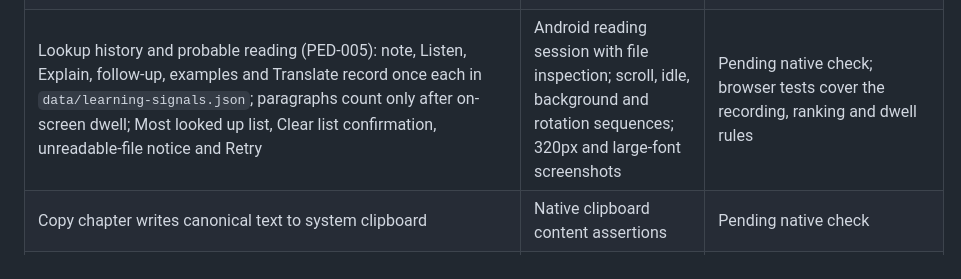
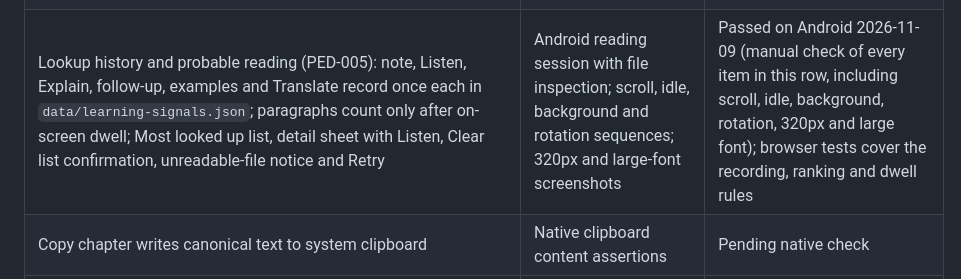
Before and after one commit to javiercmh/lingomage, a Markdown page: docs/validation/device-checklist.md, the part around the change. Drawn GitHub-style.

```diff
--- a/docs/validation/device-checklist.md
+++ b/docs/validation/device-checklist.md
@@ -72,7 +72,7 @@ Native gestures and accessibility semantics/focus transitions can have automated
 | Speak/Listen/Pause/Resume/Previous/Next/Follow/speed/slider; canonical title and full chapter; sentence highlight | Native speech events, configured voice/rate assertions and lifecycle tests; stub engine for timing/failure states, real engine integration for callbacks | Pending native speech/player checks |
 | Stop during lookup, utterance and between chunks; rapid restart, errors, natural completion, navigation and backgrounding | Controlled speech engine callbacks; Android lifecycle tests; measure callback latency and assert no later chunks start | Pending; specify that backgrounding pauses at the sentence rather than assuming uninterrupted playback |
 | Translation handler launch, unavailable/no-handler/timeout and return recovery | Android intent assertions/test handler, configured-handler launch/return and injected failures; existing browser contract tests | Partial: 20 real Google Translate launches/returns on Samsung passed on 2026-10-12. Native failure cases pending; translator may process text online |
-| Lookup history and probable reading (PED-005): note, Listen, Explain, follow-up, examples and Translate record once each in `data/learning-signals.json`; paragraphs count only after on-screen dwell; Most looked up list, Clear list confirmation, unreadable-file notice and Retry | Android reading session with file inspection; scroll, idle, background and rotation sequences; 320px and large-font screenshots | Pending native check; browser tests cover the recording, ranking and dwell rules |
+| Lookup history and probable reading (PED-005): note, Listen, Explain, follow-up, examples and Translate record once each in `data/learning-signals.json`; paragraphs count only after on-screen dwell; Most looked up list, detail sheet with Listen, Clear list confirmation, unreadable-file notice and Retry | Android reading session with file inspection; scroll, idle, background and rotation sequences; 320px and large-font screenshots | Passed on Android 2026-11-09 (manual check of every item in this row, including scroll, idle, background, rotation, 320px and large font); browser tests cover the recording, ranking and dwell rules |
 | Copy chapter writes canonical text to system clipboard | Native clipboard content assertions | Pending native check |
 | Reader multiword selection keeps Android's native context menu hidden, including selections spanning annotated text nodes and handle drags; custom reader actions remain available | Android instrumentation with real long-press/handle gestures and native menu visibility assertions across plain and annotated prose | Pending: this update routes context-menu events by the live selection because Android may target its common ancestor; verify on the updated App² host |
 | Explained passage highlight, card links and Show/View result scroll clearance | Browser and Android bounds/scroll and focus-visibility assertions with saved fixture explanations | Pending native check |
```
Also changed, not shown: docs/pedagogy/PED-005-consultation-signals.md (+1 -1 lines).
